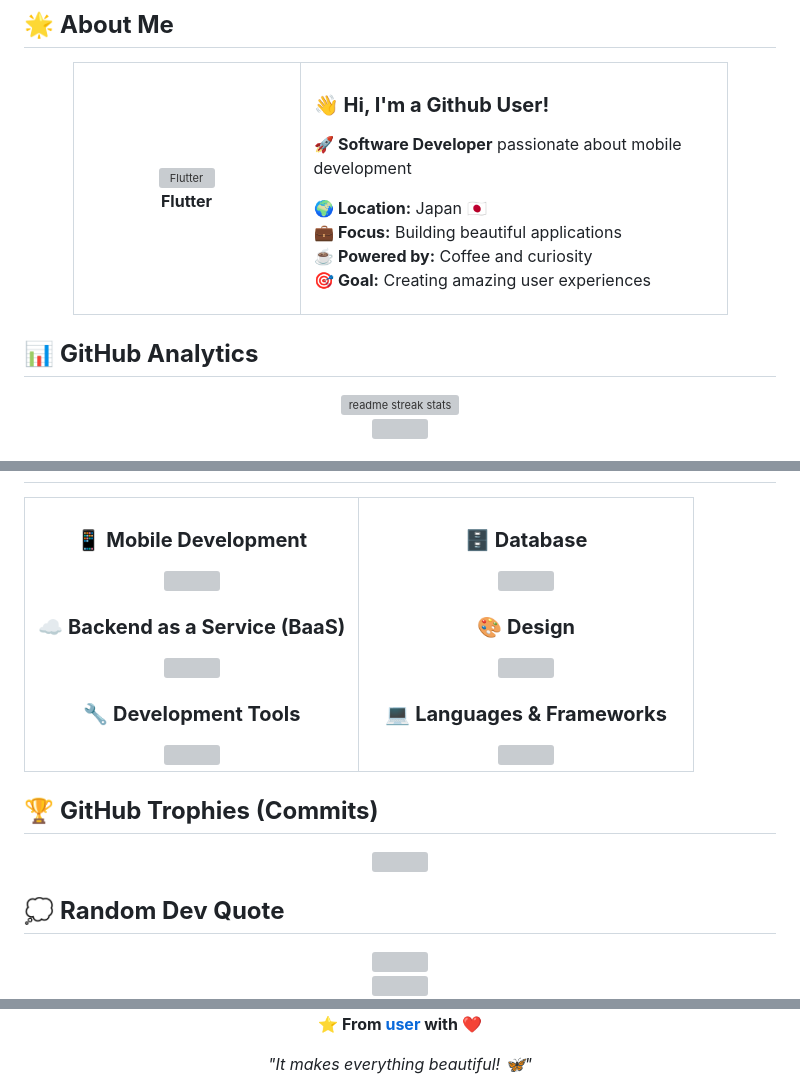
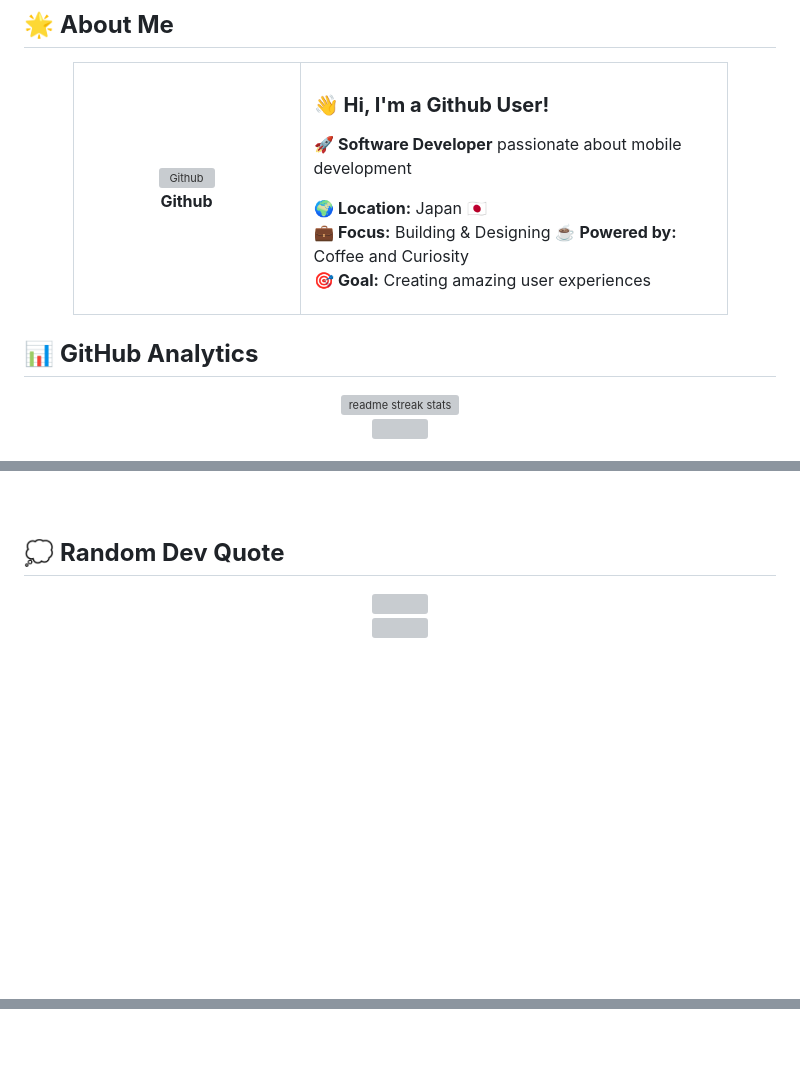
Before and after one commit to HibikiHata/HibikiHata, a Markdown page: README.md, 3 parts joined by grey strips. GitHub-like rendering; blank space fills up the shorter version; grey boxes are pictures that could not be loaded.

Commit message:
Update README with new images and content

```diff
--- a/README.md
+++ b/README.md
@@ -17,8 +62,8 @@
 <table>
 <tr>
 <td width="200" align="center">
-<img src="https://skillicons.dev/icons?i=flutter" width="100" height="100" alt="Flutter" />
-<br><strong>Flutter</strong>
+<img src="https://skillicons.dev/icons?i=github" width="100" height="100" alt="Github" />
+<br><strong>Github</strong>
 </td>
 <td width="400" align="left">
 
@@ -26,8 +71,8 @@
 🚀 **Software Developer** passionate about mobile development
 
 🌍 **Location:** Japan 🇯🇵
-💼 **Focus:** Building beautiful applications
-☕ **Powered by:** Coffee and curiosity
+💼 **Focus:** Building & Designing
+☕ **Powered by:** Coffee and Curiosity
 🎯 **Goal:** Creating amazing user experiences
 
 </td>
@@ -50,3 +110,6 @@
+<br>
+
+<!-- ## 🛠️ **Tech Stack**
 
 <table align="center">
 <tr>
@@ -75,13 +138,13 @@
 
 </td>
 </tr>
-</table>
+</table> -->
 
-## 🏆 **GitHub Trophies (Commits)**
+<!-- ## 🏆 **GitHub Trophies (Commits)**
 
 <div align="center">
   <img src="https://github-profile-trophy.vercel.app/?username=user&theme=transparent&no-frame=true&no-bg=false&margin-w=4&column=7&rank=SECRET,SSS,SS,S,AAA,AA,A,B,C&title=Commit,Commits" />
-</div>
+</div> -->
 
 ## 💭 **Random Dev Quote**
 
@@ -97,6 +164,4 @@
   <img src="https://user-images.githubusercontent.com/74038190/212284115-f47cd8ff-2ffb-4b04-b5bf-4d1c14c0247f.gif" width="1000">
-
-  **⭐ From [user](https://github.com/user) with ❤️**
-
+  **⭐ From [HibikiHata](https://github.com/HibikiHata) with ❤️**
   *"It makes everything beautiful! 🦋"*
-</div>
+</div> -->
```
Also changed, not shown: other parts of README.md (+73 -9 lines).
